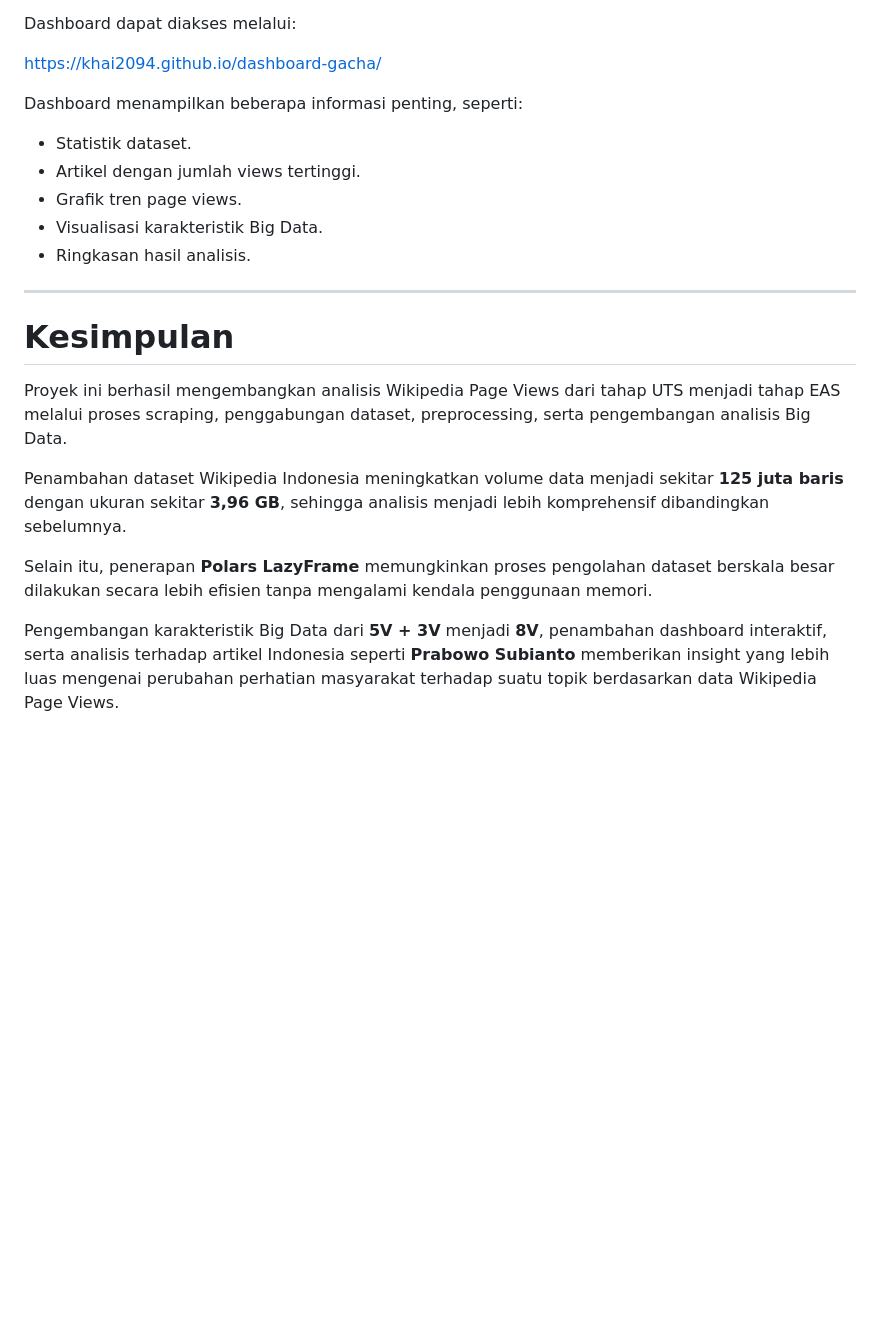
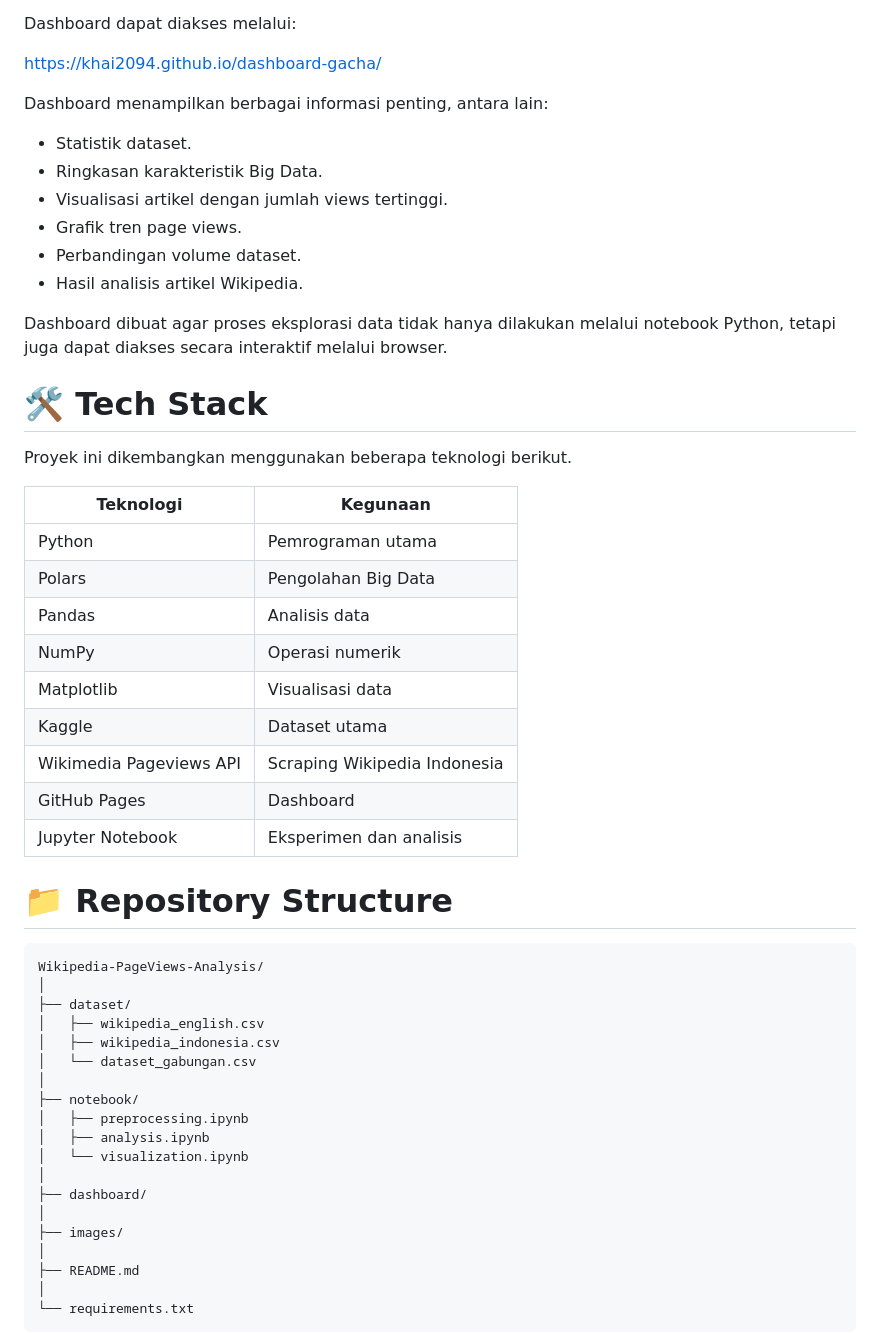
Before and after one commit to kikymaudry/big-data, a Markdown page: README.md, the part around one of its changes. Rendered like a GitHub page; blank space fills up the shorter version.

````diff
--- a/README.md
+++ b/README.md
@@ -270,23 +216,54 @@ Dashboard dapat diakses melalui:
 
 https://khai2094.github.io/dashboard-gacha/
 
-Dashboard menampilkan beberapa informasi penting, seperti:
+Dashboard menampilkan berbagai informasi penting, antara lain:
 
 - Statistik dataset.
-- Artikel dengan jumlah views tertinggi.
+- Ringkasan karakteristik Big Data.
+- Visualisasi artikel dengan jumlah views tertinggi.
 - Grafik tren page views.
-- Visualisasi karakteristik Big Data.
-- Ringkasan hasil analisis.
+- Perbandingan volume dataset.
+- Hasil analisis artikel Wikipedia.
 
----
+Dashboard dibuat agar proses eksplorasi data tidak hanya dilakukan melalui notebook Python, tetapi juga dapat diakses secara interaktif melalui browser.
 
-# Kesimpulan
+# 🛠 Tech Stack
 
-Proyek ini berhasil mengembangkan analisis Wikipedia Page Views dari tahap UTS menjadi tahap EAS melalui proses scraping, penggabungan dataset, preprocessing, serta pengembangan analisis Big Data.
+Proyek ini dikembangkan menggunakan beberapa teknologi berikut.
 
-Penambahan dataset Wikipedia Indonesia meningkatkan volume data menjadi sekitar **125 juta baris** dengan ukuran sekitar **3,96 GB**, sehingga analisis menjadi lebih komprehensif dibandingkan sebelumnya.
+| Teknologi | Kegunaan |
+|-----------|-----------|
+| Python | Pemrograman utama |
+| Polars | Pengolahan Big Data |
+| Pandas | Analisis data |
+| NumPy | Operasi numerik |
+| Matplotlib | Visualisasi data |
+| Kaggle | Dataset utama |
+| Wikimedia Pageviews API | Scraping Wikipedia Indonesia |
+| GitHub Pages | Dashboard |
+| Jupyter Notebook | Eksperimen dan analisis |
 
-Selain itu, penerapan **Polars LazyFrame** memungkinkan proses pengolahan dataset berskala besar dilakukan secara lebih efisien tanpa mengalami kendala penggunaan memori.
+# 📁 Repository Structure
 
-Pengembangan karakteristik Big Data dari **5V + 3V** menjadi **8V**, penambahan dashboard interaktif, serta analisis terhadap artikel Indonesia seperti **Prabowo Subianto** memberikan insight yang lebih luas mengenai perubahan perhatian masyarakat terhadap suatu topik berdasarkan data Wikipedia Page Views.
+```
+Wikipedia-PageViews-Analysis/
+│
+├── dataset/
+│   ├── wikipedia_english.csv
+│   ├── wikipedia_indonesia.csv
+│   └── dataset_gabungan.csv
+│
+├── notebook/
+│   ├── preprocessing.ipynb
+│   ├── analysis.ipynb
+│   └── visualization.ipynb
+│
+├── dashboard/
+│
+├── images/
+│
+├── README.md
+│
+└── requirements.txt
+```
 
````
Also changed, not shown: other parts of README.md (+186 -220 lines).
